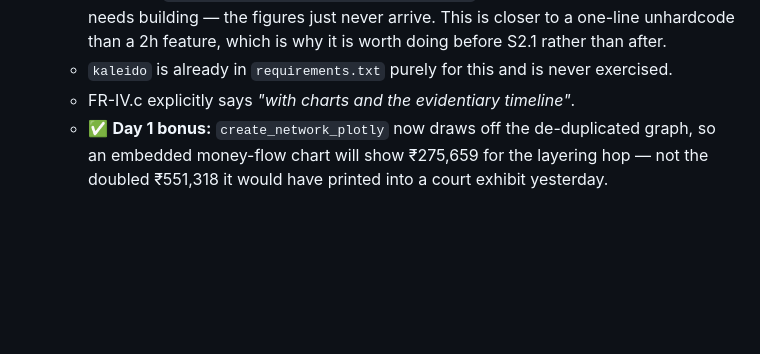
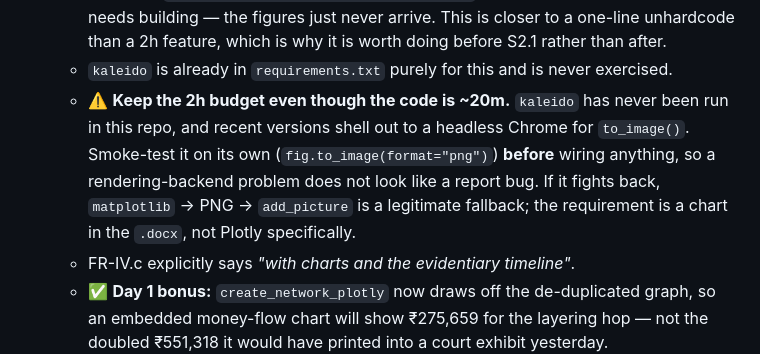
Before and after one commit to Dubey404aasutosh/TOWER-1, a Markdown page: TODO.md, the part around the change. GitHub-like rendering; blank space fills up the shorter version.

Commit message:
autocommit: modified: ODO.md [2026-08-11 01:06:02]

```diff
--- a/TODO.md
+++ b/TODO.md
@@ -339,6 +339,11 @@ These are requirement lines currently scoring near zero. Backend and frontend tr
     figures just never arrive. This is closer to a one-line unhardcode than a 2h feature, which
     is why it is worth doing before S2.1 rather than after.
   - `kaleido` is already in `requirements.txt` purely for this and is never exercised.
+  - ⚠️ **Keep the 2h budget even though the code is ~20m.** `kaleido` has never been run in this
+    repo, and recent versions shell out to a headless Chrome for `to_image()`. Smoke-test it on
+    its own (`fig.to_image(format="png")`) **before** wiring anything, so a rendering-backend
+    problem does not look like a report bug. If it fights back, `matplotlib` → PNG → `add_picture`
+    is a legitimate fallback; the requirement is a chart in the `.docx`, not Plotly specifically.
   - FR-IV.c explicitly says *"with charts and the evidentiary timeline"*.
   - ✅ **Day 1 bonus:** `create_network_plotly` now draws off the de-duplicated graph, so an
     embedded money-flow chart will show ₹275,659 for the layering hop — not the doubled
```
